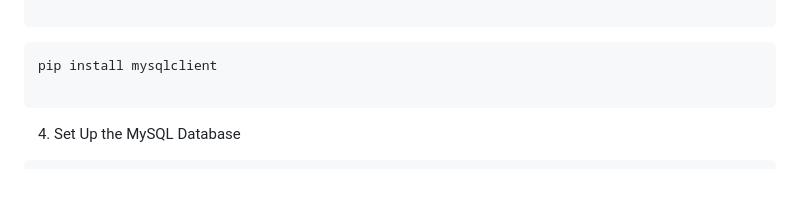
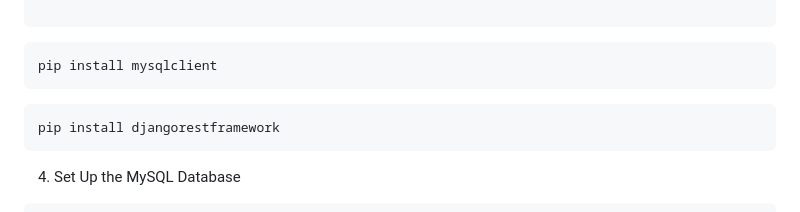
Before and after one commit to JhoramNarsico/Rich-Land-Inventory-System, a Markdown page: README.md, the part around the change. GitHub-like rendering; blank space fills up the shorter version.

````diff
--- a/README.md
+++ b/README.md
@@ -49,7 +49,9 @@ pip install Django
 ```
 ```bash
 pip install mysqlclient
-
+```
+```bash
+pip install djangorestframework
 ```
 4. Set Up the MySQL Database
 
````
